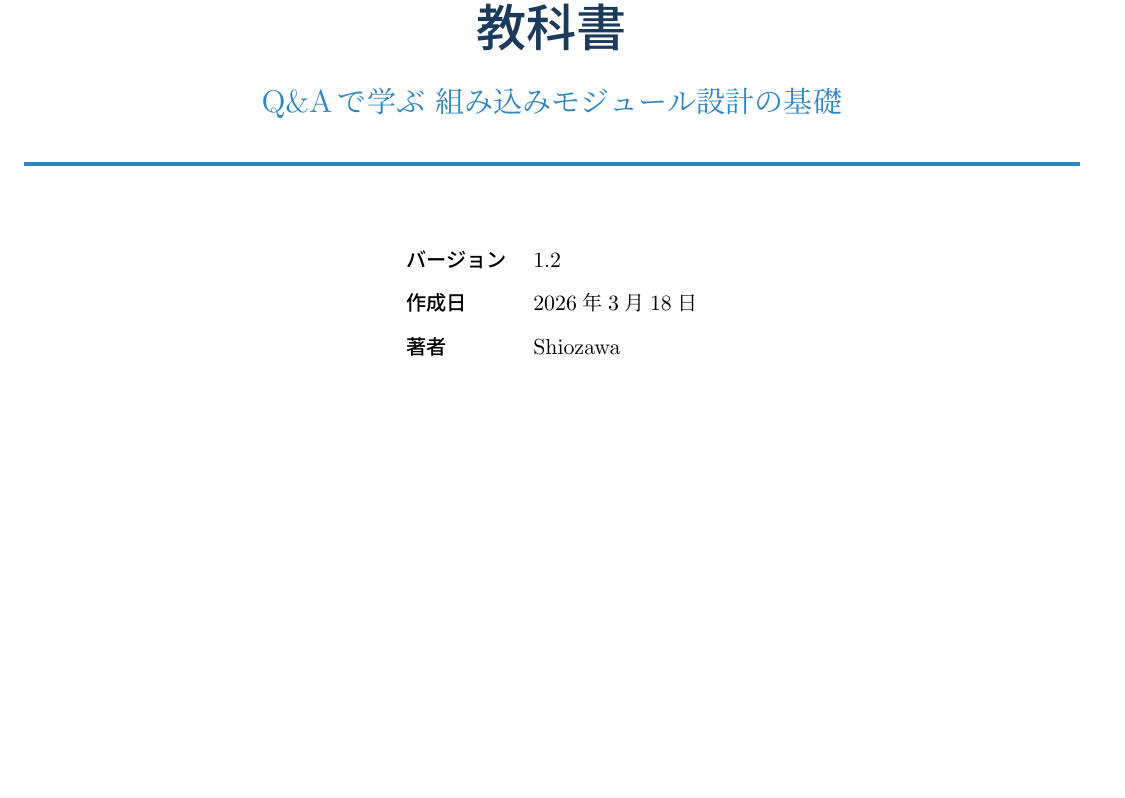
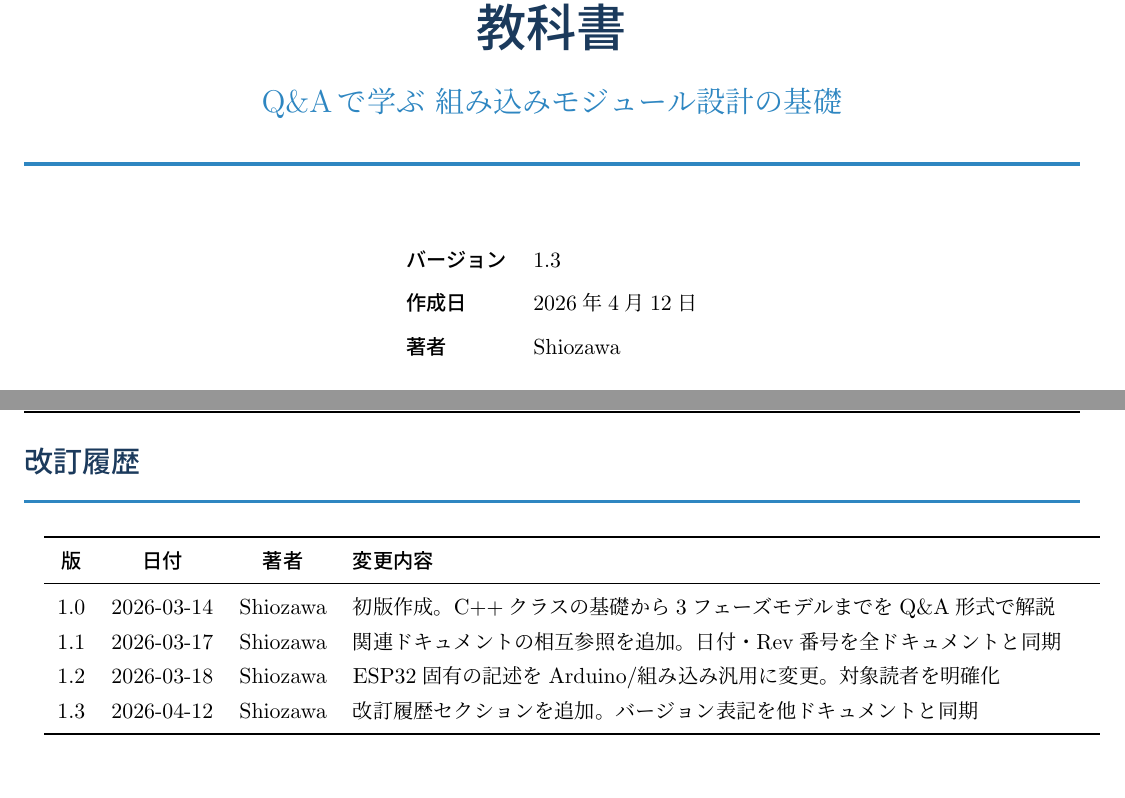
Before and after one commit to takushio2525/Embedded-Module-Architecture, a LaTeX document (doc-textbook/main.tex, which reads doc-textbook/sections/revision.tex): part of page 1 of 39 before the commit and two parts of pages 1 and 2 of 40 after it, the two joined at a grey line, cut so that both start at the same text, the shorter picture padded with empty space. Compiled offline with upLaTeX and dvipdfmx.

Commit message:
[改善] 教科書にrevision.tex追加、v1.3に更新、セクション番号コメント修正

```diff
--- a/doc-textbook/main.tex
+++ b/doc-textbook/main.tex
@@ -65,9 +65,9 @@
 \pagestyle{fancy}
 \fancyhf{}
 \fancyhead[L]{\small\color{headerblue}\textbf{組み込みモジュール設計パターン教科書}}
-\fancyhead[R]{\small\color{headerblue}Rev.\,1.2}
+\fancyhead[R]{\small\color{headerblue}Rev.\,1.3}
 \fancyfoot[C]{\small\thepage\,/\,\pageref{LastPage}}
-\fancyfoot[R]{\small\color{gray}2026-03-18}
+\fancyfoot[R]{\small\color{gray}2026-04-12}
 \renewcommand{\headrulewidth}{0.8pt}
 \renewcommand{\footrulewidth}{0.4pt}
 
@@ -223,8 +223,8 @@
 \newcommand{\doctitle}{組み込みモジュール設計パターン\\教科書}
 \newcommand{\docsubtitle}{Q\&Aで学ぶ 組み込みモジュール設計の基礎}
 \newcommand{\docauthor}{Shiozawa}
-\newcommand{\docversion}{1.2}
-\newcommand{\docdate}{2026年3月18日}
+\newcommand{\docversion}{1.3}
+\newcommand{\docdate}{2026年4月12日}
 
 %% ============================================================
 \begin{document}
--- /dev/null
+++ b/doc-textbook/sections/revision.tex
@@ -0,0 +1,14 @@
+% 改訂履歴
+\section*{改訂履歴}
+\addcontentsline{toc}{section}{改訂履歴}
+
+\begin{tabularx}{\textwidth}{c c c X}
+\toprule
+\textbf{版} & \textbf{日付} & \textbf{著者} & \textbf{変更内容} \\
+\midrule
+1.0 & 2026-03-14 & Shiozawa & 初版作成。C++クラスの基礎から3フェーズモデルまでをQ\&A形式で解説 \\
+1.1 & 2026-03-17 & Shiozawa & 関連ドキュメントの相互参照を追加。日付・Rev番号を全ドキュメントと同期 \\
+1.2 & 2026-03-18 & Shiozawa & ESP32固有の記述をArduino/組み込み汎用に変更。対象読者を明確化 \\
+1.3 & 2026-04-12 & Shiozawa & 改訂履歴セクションを追加。バージョン表記を他ドキュメントと同期 \\
+\bottomrule
+\end{tabularx}
```
Also changed, not shown: doc-textbook/sections/code_reading.tex (+1 -1 lines), doc-textbook/sections/interface.tex (+1 -1 lines), doc-textbook/sections/introduction.tex (+1 -1 lines), doc-textbook/sections/module_concept.tex (+1 -1 lines), doc-textbook/sections/prerequisite.tex (+1 -1 lines), doc-textbook/sections/systemdata.tex (+1 -1 lines), doc-textbook/sections/three_phase.tex (+1 -1 lines), doc-guide/モジュール実装ガイド.pdf (deleted), doc-textbook/モジュール設計パターン教科書.pdf (deleted), doc/モジュール設計仕様書.pdf (deleted), doc-textbook/main.tex (2 more changed lines).
